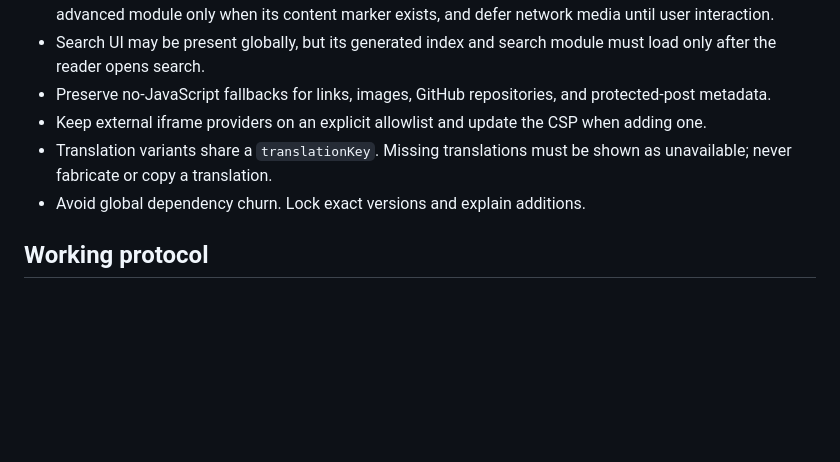
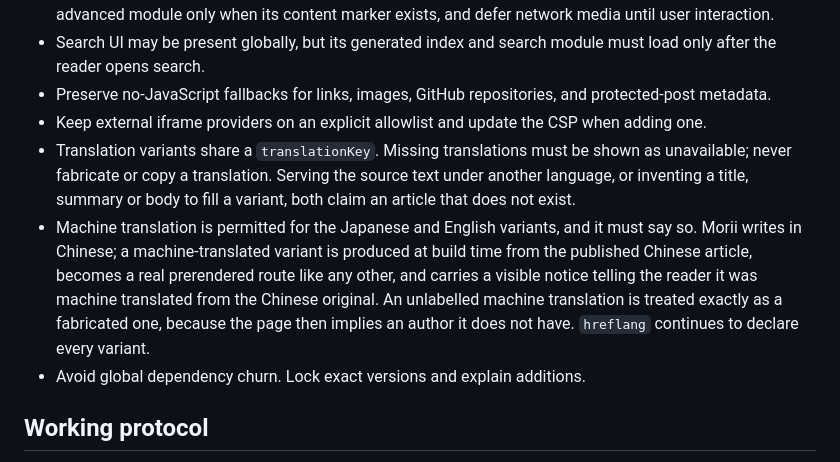
Before and after one commit to Morii9961/Moriium, a Markdown page: AGENTS.md, the part around the change. Rendered like a GitHub page; blank space fills up the shorter version.

Commit message:
Admit machine translation, and require it to say so
Morii writes in Chinese. The Japanese and English variants are now allowed
to be machine translated at build time, which the previous rule neither
permitted nor forbade: it was written against two failure modes, serving
the source text under another language and inventing content to fill a
variant, and machine translation is neither.

What the old rule actually protected is the promise a language link makes.
A labelled machine translation keeps that promise, because the page then
claims what it is. An unlabelled one does not, so it is treated exactly as
a fabricated variant. hreflang keeps declaring every variant.

Co-Authored-By: Claude Opus 5 <noreply@anthropic.com>

```diff
--- a/AGENTS.md
+++ b/AGENTS.md
@@ -53,7 +53,8 @@ Before freezing typography, color, grid, spacing, rules, or dark mode:
 - Search UI may be present globally, but its generated index and search module must load only after the reader opens search.
 - Preserve no-JavaScript fallbacks for links, images, GitHub repositories, and protected-post metadata.
 - Keep external iframe providers on an explicit allowlist and update the CSP when adding one.
-- Translation variants share a `translationKey`. Missing translations must be shown as unavailable; never fabricate or copy a translation.
+- Translation variants share a `translationKey`. Missing translations must be shown as unavailable; never fabricate or copy a translation. Serving the source text under another language, or inventing a title, summary or body to fill a variant, both claim an article that does not exist.
+- Machine translation is permitted for the Japanese and English variants, and it must say so. Morii writes in Chinese; a machine-translated variant is produced at build time from the published Chinese article, becomes a real prerendered route like any other, and carries a visible notice telling the reader it was machine translated from the Chinese original. An unlabelled machine translation is treated exactly as a fabricated one, because the page then implies an author it does not have. `hreflang` continues to declare every variant.
 - Avoid global dependency churn. Lock exact versions and explain additions.
 
 ## Working protocol
```
